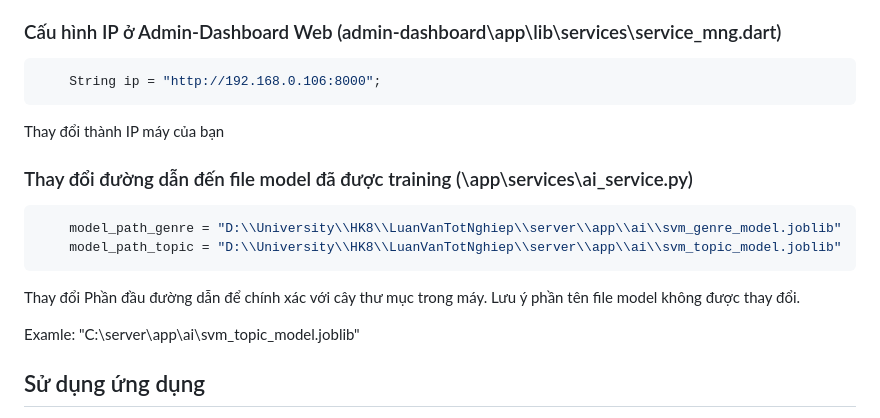
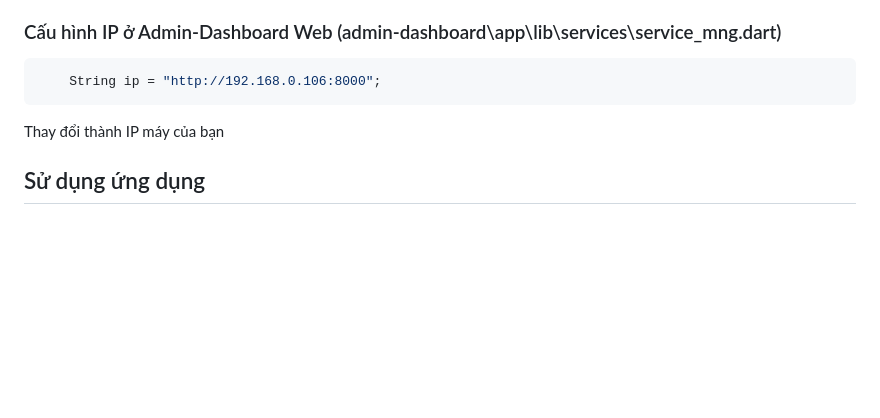
Before and after one commit to CHAUTANTAI/genmp3, a Markdown page: README.md, the part around the change. GitHub-like rendering; blank space fills up the shorter version.

````diff
--- a/README.md
+++ b/README.md
@@ -116,16 +116,6 @@ Thay đổi "http://192.168.0.106:8000" thành IP máy của bạn
 ```
 Thay đổi thành IP máy của bạn
 
-### Thay đổi đường dẫn đến file model đã được training (\app\services\ai_service.py)
-```bash
-    model_path_genre = "D:\\University\\HK8\\LuanVanTotNghiep\\server\\app\\ai\\svm_genre_model.joblib"
-    model_path_topic = "D:\\University\\HK8\\LuanVanTotNghiep\\server\\app\\ai\\svm_topic_model.joblib"
-```
-Thay đổi Phần đầu đường dẫn để chính xác với cây thư mục trong máy. Lưu ý phần tên file model không được thay đổi.
-
-Examle: "C:\\server\\app\\ai\\svm_topic_model.joblib"
-
-
 ## Sử dụng ứng dụng
 
 1. Mở ứng dụng và đăng ký tài khoản mới.
````
